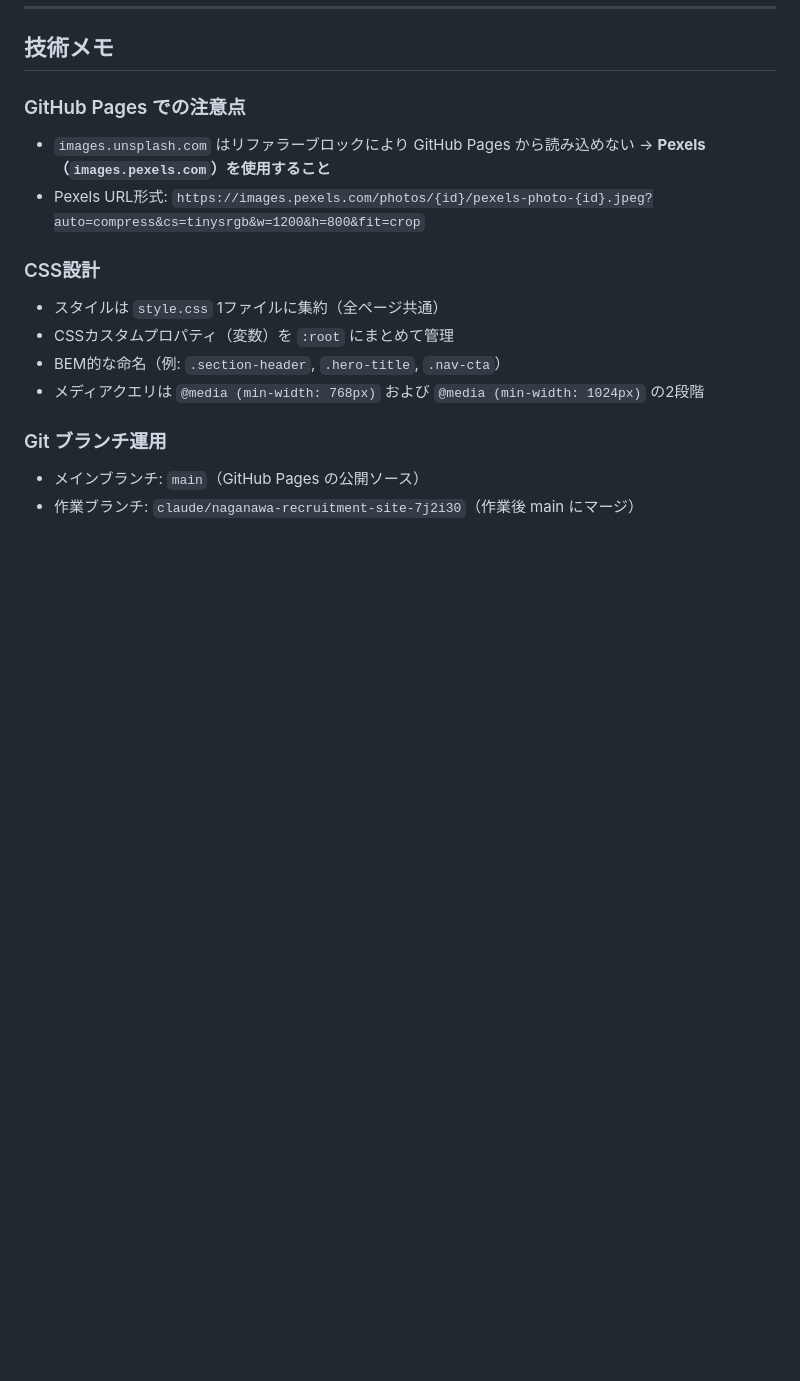
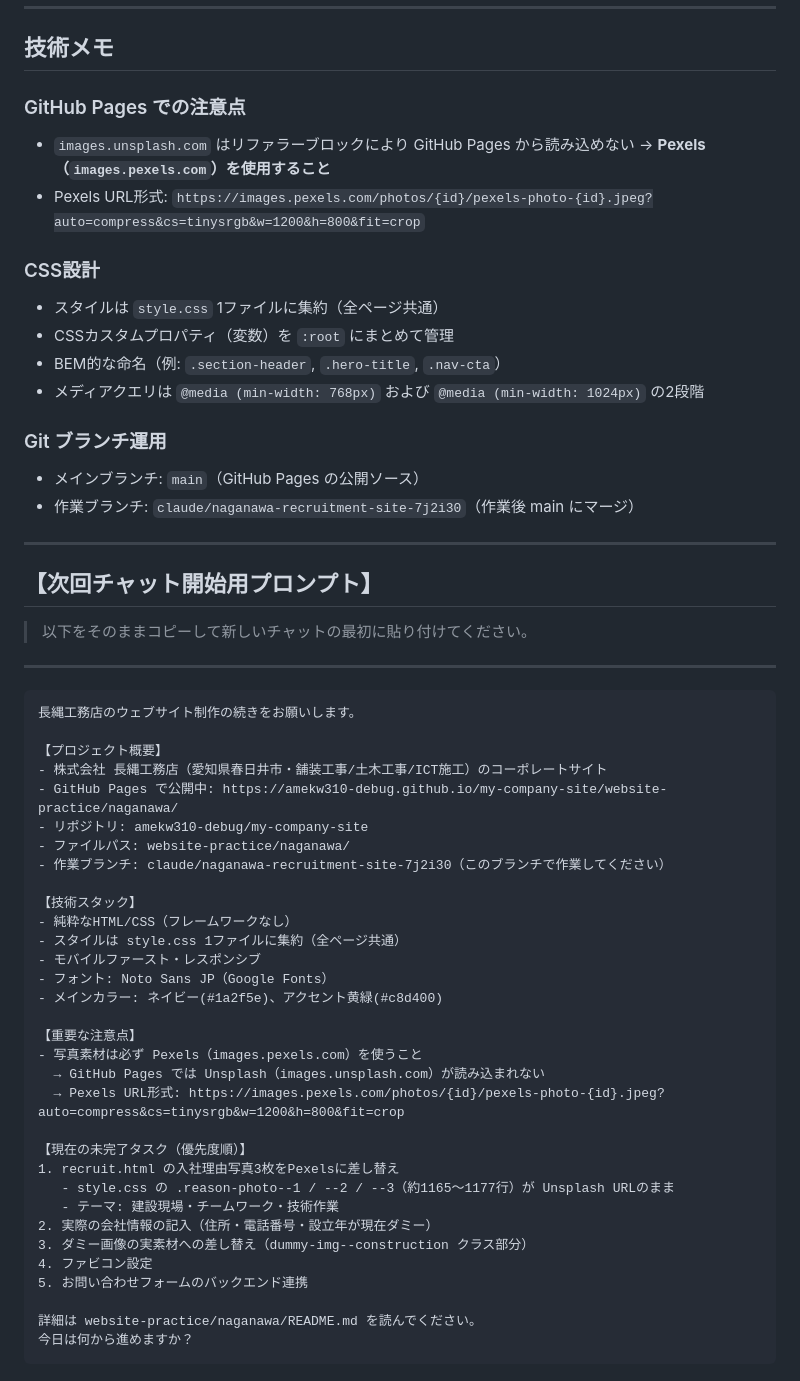
Before and after one commit to amekw310-debug/my-company-site, a Markdown page: website-practice/naganawa/README.md, the part around the change. GitHub-like rendering; blank space fills up the shorter version.

Commit message:
Add next-session resumption prompt to README.md
Adds a copy-paste prompt at the end of README.md so a new chat session
can pick up the project context immediately without re-explaining history.

````diff
--- a/website-practice/naganawa/README.md
+++ b/website-practice/naganawa/README.md
@@ -229,3 +229,46 @@ website-practice/naganawa/
 
 - メインブランチ: `main`（GitHub Pages の公開ソース）
 - 作業ブランチ: `claude/naganawa-recruitment-site-7j2i30`（作業後 main にマージ）
+
+---
+
+## 【次回チャット開始用プロンプト】
+
+> 以下をそのままコピーして新しいチャットの最初に貼り付けてください。
+
+---
+
+```
+長縄工務店のウェブサイト制作の続きをお願いします。
+
+【プロジェクト概要】
+- 株式会社 長縄工務店（愛知県春日井市・舗装工事/土木工事/ICT施工）のコーポレートサイト
+- GitHub Pages で公開中: https://amekw310-debug.github.io/my-company-site/website-practice/naganawa/
+- リポジトリ: amekw310-debug/my-company-site
+- ファイルパス: website-practice/naganawa/
+- 作業ブランチ: claude/naganawa-recruitment-site-7j2i30（このブランチで作業してください）
+
+【技術スタック】
+- 純粋なHTML/CSS（フレームワークなし）
+- スタイルは style.css 1ファイルに集約（全ページ共通）
+- モバイルファースト・レスポンシブ
+- フォント: Noto Sans JP（Google Fonts）
+- メインカラー: ネイビー(#1a2f5e)、アクセント黄緑(#c8d400)
+
+【重要な注意点】
+- 写真素材は必ず Pexels（images.pexels.com）を使うこと
+  → GitHub Pages では Unsplash（images.unsplash.com）が読み込まれない
+  → Pexels URL形式: https://images.pexels.com/photos/{id}/pexels-photo-{id}.jpeg?auto=compress&cs=tinysrgb&w=1200&h=800&fit=crop
+
+【現在の未完了タスク（優先度順）】
+1. recruit.html の入社理由写真3枚をPexelsに差し替え
+   - style.css の .reason-photo--1 / --2 / --3（約1165〜1177行）が Unsplash URLのまま
+   - テーマ: 建設現場・チームワーク・技術作業
+2. 実際の会社情報の記入（住所・電話番号・設立年が現在ダミー）
+3. ダミー画像の実素材への差し替え（dummy-img--construction クラス部分）
+4. ファビコン設定
+5. お問い合わせフォームのバックエンド連携
+
+詳細は website-practice/naganawa/README.md を読んでください。
+今日は何から進めますか？
+```
````
